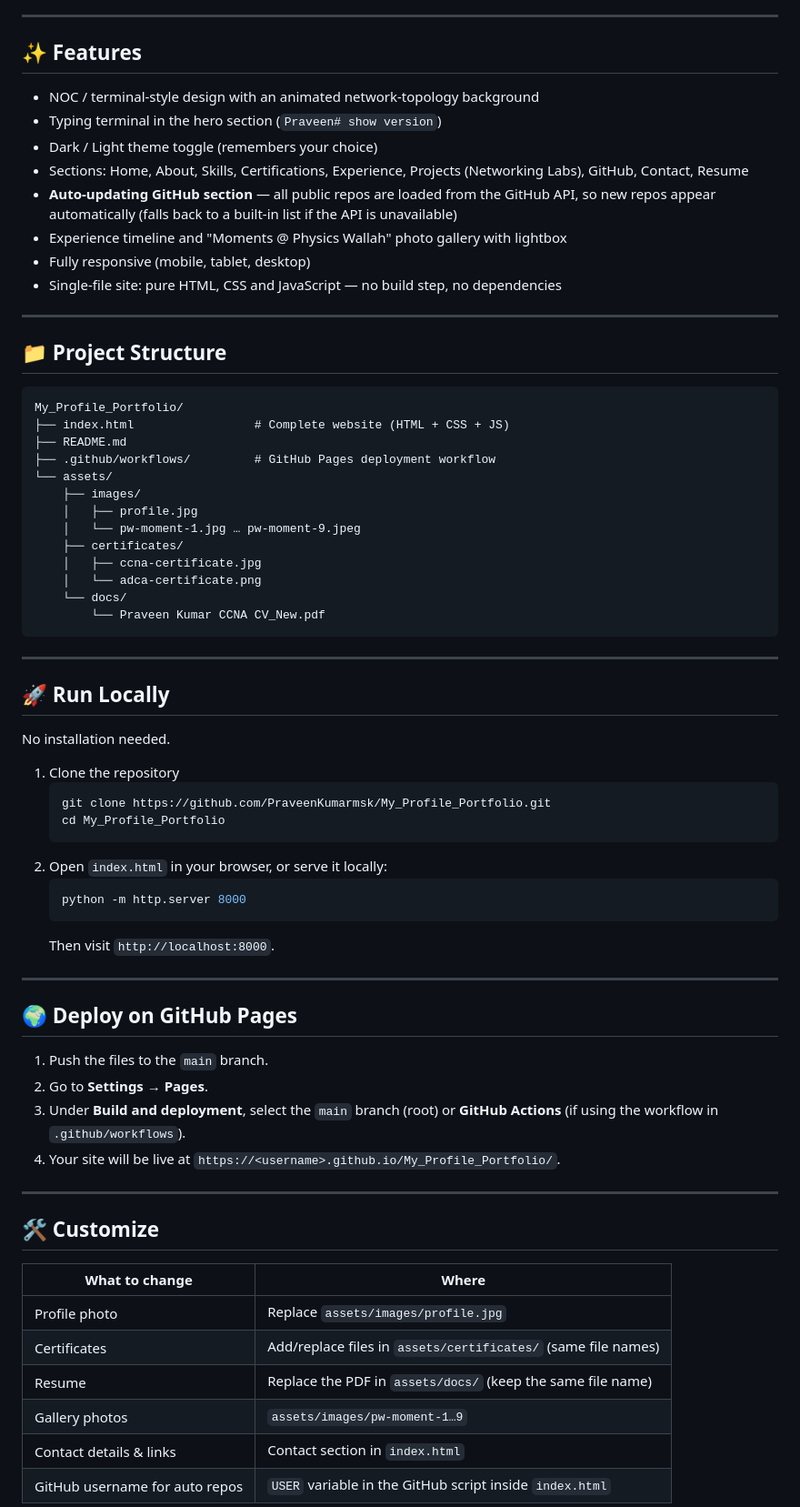
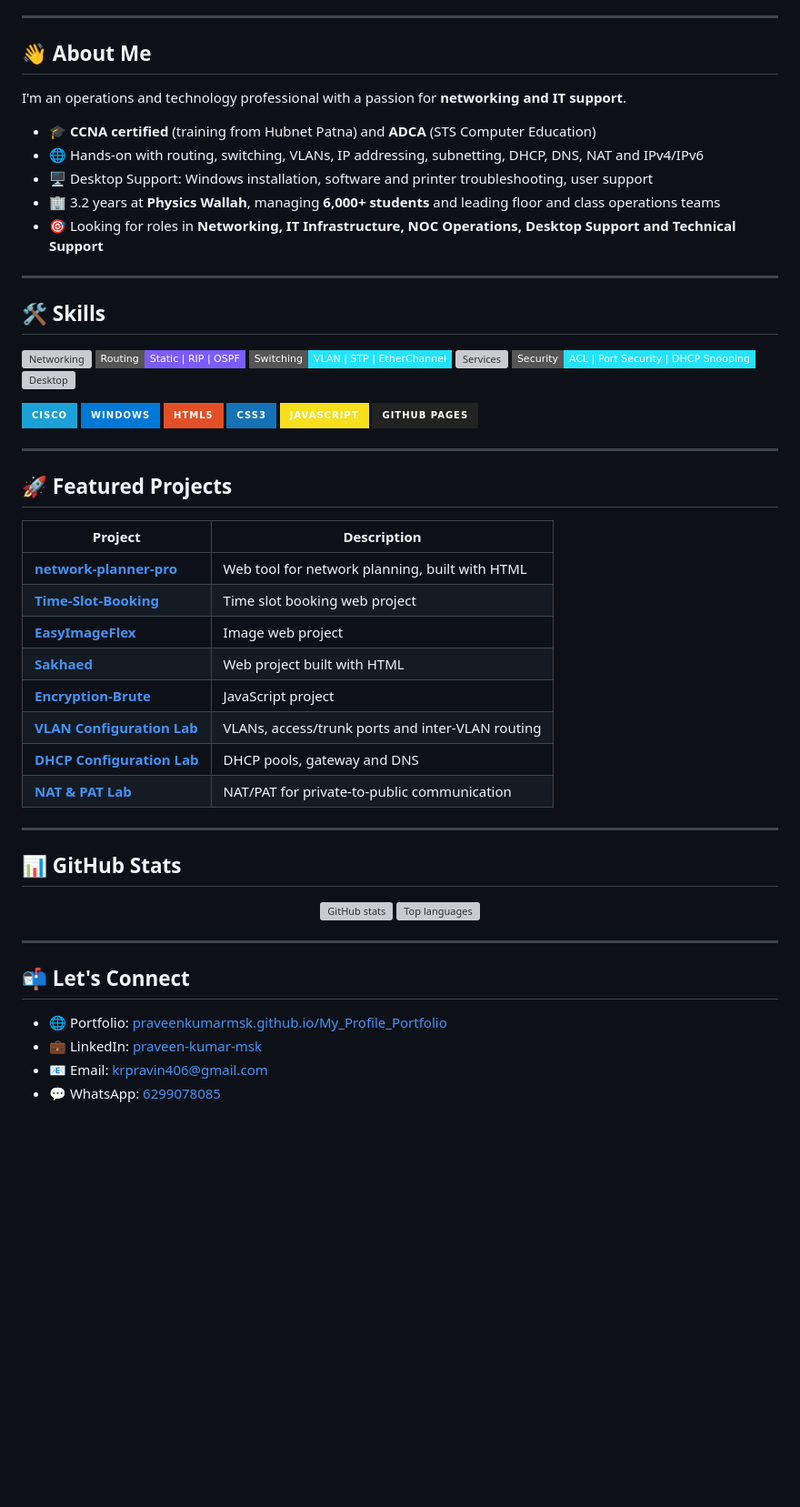
Before and after one commit to PraveenKumarmsk/My_Profile_Portfolio, a Markdown page: README.md, the part around one of its changes. Shown at 91% size. Rendered like a GitHub page; badges without logos; blank space fills up the shorter version; grey boxes are pictures that could not be loaded.

````diff
--- a/README.md
+++ b/README.md
@@ -6,73 +17,66 @@ Personal portfolio website of **Praveen Kumar**, a CCNA certified Networking & I
 
 ---
 
-## ✨ Features
+## 👋 About Me
 
-- NOC / terminal-style design with an animated network-topology background
-- Typing terminal in the hero section (`Praveen# show version`)
-- Dark / Light theme toggle (remembers your choice)
-- Sections: Home, About, Skills, Certifications, Experience, Projects (Networking Labs), GitHub, Contact, Resume
-- **Auto-updating GitHub section** — all public repos are loaded from the GitHub API, so new repos appear automatically (falls back to a built-in list if the API is unavailable)
-- Experience timeline and "Moments @ Physics Wallah" photo gallery with lightbox
-- Fully responsive (mobile, tablet, desktop)
-- Single-file site: pure HTML, CSS and JavaScript — no build step, no dependencies
+I'm an operations and technology professional with a passion for **networking and IT support**.
+
+- 🎓 **CCNA certified** (training from Hubnet Patna) and **ADCA** (STS Computer Education)
+- 🌐 Hands-on with routing, switching, VLANs, IP addressing, subnetting, DHCP, DNS, NAT and IPv4/IPv6
+- 🖥️ Desktop Support: Windows installation, software and printer troubleshooting, user support
+- 🏢 3.2 years at **Physics Wallah**, managing **6,000+ students** and leading floor and class operations teams
+- 🎯 Looking for roles in **Networking, IT Infrastructure, NOC Operations, Desktop Support and Technical Support**
 
 ---
 
-## 📁 Project Structure
+## 🛠️ Skills
 
-```
-My_Profile_Portfolio/
-├── index.html                 # Complete website (HTML + CSS + JS)
-├── README.md
-├── .github/workflows/         # GitHub Pages deployment workflow
-└── assets/
-    ├── images/
-    │   ├── profile.jpg
-    │   └── pw-moment-1.jpg … pw-moment-9.jpeg
-    ├── certificates/
-    │   ├── ccna-certificate.jpg
-    │   └── adca-certificate.png
-    └── docs/
-        └── Praveen Kumar CCNA CV_New.pdf
-```
+![Networking](https://img.shields.io/badge/Networking-OSI%20%7C%20TCP%2FIP%20%7C%20LAN%2FWAN-22e4ff?style=flat-square)
+![Routing](https://img.shields.io/badge/Routing-Static%20%7C%20RIP%20%7C%20OSPF-7c5cff?style=flat-square)
+![Switching](https://img.shields.io/badge/Switching-VLAN%20%7C%20STP%20%7C%20EtherChannel-22e4ff?style=flat-square)
+![Services](https://img.shields.io/badge/Services-DHCP%20%7C%20DNS%20%7C%20NAT%2FPAT%20%7C%20SSH-7c5cff?style=flat-square)
+![Security](https://img.shields.io/badge/Security-ACL%20%7C%20Port%20Security%20%7C%20DHCP%20Snooping-22e4ff?style=flat-square)
+![Desktop](https://img.shields.io/badge/Desktop%20Support-Windows%2010%2F11%20%7C%20BitLocker-7c5cff?style=flat-square)
+
+![Cisco](https://img.shields.io/badge/Cisco-1BA0D7?style=for-the-badge&logo=cisco&logoColor=white)
+![Windows](https://img.shields.io/badge/Windows-0078D6?style=for-the-badge&logo=windows&logoColor=white)
+![HTML5](https://img.shields.io/badge/HTML5-E34F26?style=for-the-badge&logo=html5&logoColor=white)
+![CSS3](https://img.shields.io/badge/CSS3-1572B6?style=for-the-badge&logo=css3&logoColor=white)
+![JavaScript](https://img.shields.io/badge/JavaScript-F7DF1E?style=for-the-badge&logo=javascript&logoColor=black)
+![GitHub Pages](https://img.shields.io/badge/GitHub%20Pages-222222?style=for-the-badge&logo=github&logoColor=white)
 
 ---
 
-## 🚀 Run Locally
+## 🚀 Featured Projects
 
-No installation needed.
-
-1. Clone the repository
-   ```bash
-   git clone https://github.com/PraveenKumarmsk/My_Profile_Portfolio.git
-   cd My_Profile_Portfolio
-   ```
-2. Open `index.html` in your browser, or serve it locally:
-   ```bash
-   python -m http.server 8000
-   ```
-   Then visit `http://localhost:8000`.
+| Project | Description |
+|---|---|
+| [**network-planner-pro**](https://github.com/PraveenKumarmsk/network-planner-pro) | Web tool for network planning, built with HTML |
+| [**Time-Slot-Booking**](https://github.com/PraveenKumarmsk/Time-Slot-Booking) | Time slot booking web project |
+| [**EasyImageFlex**](https://github.com/PraveenKumarmsk/EasyImageFlex) | Image web project |
+| [**Sakhaed**](https://github.com/PraveenKumarmsk/Sakhaed) | Web project built with HTML |
+| [**Encryption-Brute**](https://github.com/PraveenKumarmsk/Encryption-Brute) | JavaScript project |
+| [**VLAN Configuration Lab**](https://github.com/PraveenKumarmsk/VLAN-Configuration-Project-Labs) | VLANs, access/trunk ports and inter-VLAN routing |
+| [**DHCP Configuration Lab**](https://github.com/PraveenKumarmsk/DHCP-Configuration-Project-Labs) | DHCP pools, gateway and DNS |
+| [**NAT & PAT Lab**](https://github.com/PraveenKumarmsk/NAT-PAT-Configuration-Project-Labs) | NAT/PAT for private-to-public communication |
 
 ---
 
-## 🌍 Deploy on GitHub Pages
+## 📊 GitHub Stats
 
-1. Push the files to the `main` branch.
-2. Go to **Settings → Pages**.
-3. Under **Build and deployment**, select the `main` branch (root) or **GitHub Actions** (if using the workflow in `.github/workflows`).
-4. Your site will be live at `https://<username>.github.io/My_Profile_Portfolio/`.
+<div align="center">
+
+<img height="170" src="https://github-readme-stats.vercel.app/api?username=PraveenKumarmsk&show_icons=true&theme=tokyonight&hide_border=true&bg_color=0d1117" alt="GitHub stats" />
+<img height="170" src="https://github-readme-stats.vercel.app/api/top-langs/?username=PraveenKumarmsk&layout=compact&theme=tokyonight&hide_border=true&bg_color=0d1117" alt="Top languages" />
+
+</div>
 
 ---
 
-## 🛠️ Customize
+## 📬 Let's Connect
 
-| What to change | Where |
-|---|---|
-| Profile photo | Replace `assets/images/profile.jpg` |
-| Certificates | Add/replace files in `assets/certificates/` (same file names) |
-| Resume | Replace the PDF in `assets/docs/` (keep the same file name) |
-| Gallery photos | `assets/images/pw-moment-1…9` |
-| Contact details & links | Contact section in `index.html` |
-| GitHub username for auto repos | `USER` variable in the GitHub script inside `index.html` |
+- 🌐 Portfolio: [praveenkumarmsk.github.io/My_Profile_Portfolio](https://praveenkumarmsk.github.io/My_Profile_Portfolio/)
+- 💼 LinkedIn: [praveen-kumar-msk](https://www.linkedin.com/in/praveen-kumar-msk/)
+- 📧 Email: krpravin406@gmail.com
+- 💬 WhatsApp: [6299078085](https://wa.me/916299078085)
 
````
Also changed, not shown: other parts of README.md (+17 -19 lines).
